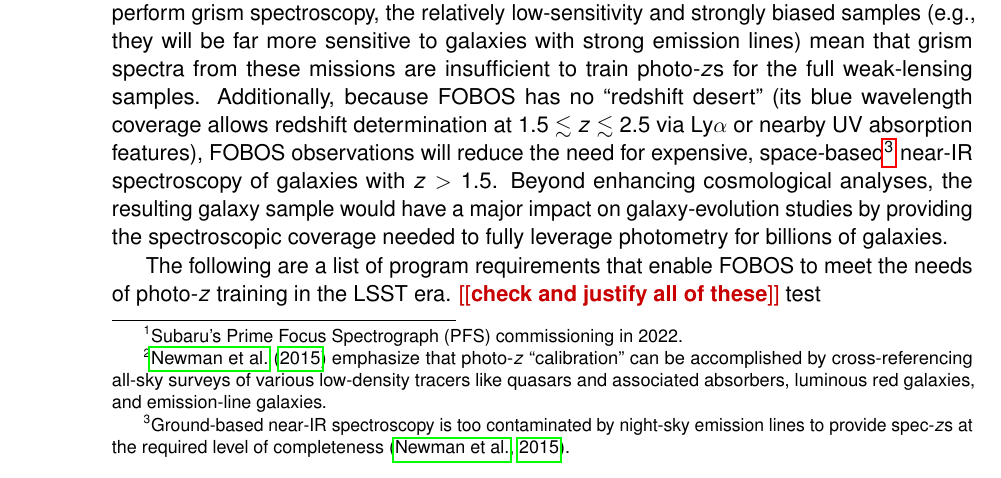
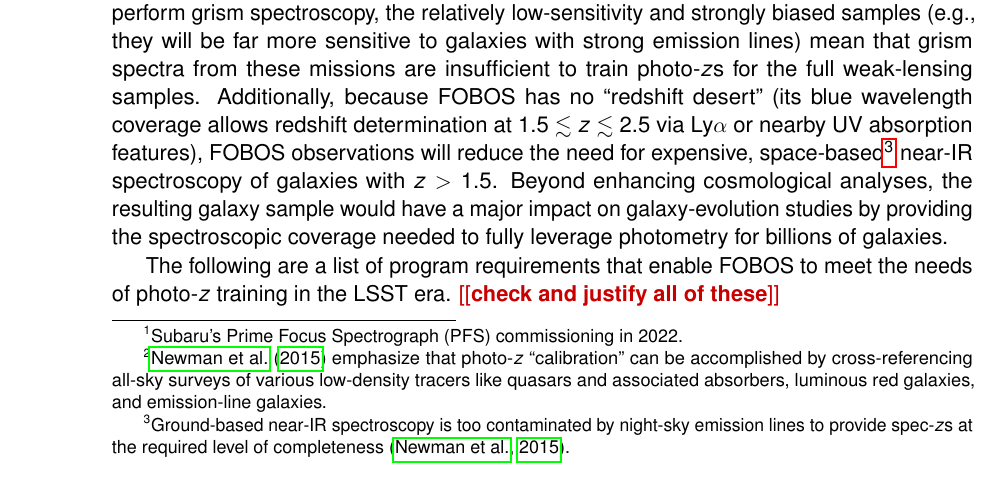
Before and after one commit to Keck-FOBOS/ScienceRequirements, a LaTeX thesis (fobos_srd.tex): part of page 14 of 39, cut so that both start at the same text. Compiled offline with pdfLaTeX.

Commit message:
Updates from Overleaf

```diff
--- a/fobos_srd.tex
+++ b/fobos_srd.tex
@@ -222,7 +222,7 @@ A series of well-formulated observing programs have been developed that address
 
 FOBOS should position itself to uniquely meet the needs for photo-$z$ training, well into the advent of the 30-m class telescopes (E-ELT, TMT, GMT) in the 2030s.  FOBOS can provide photo-$z$ training data for sources with spectral features too blue or fluxes too faint for other instruments, like PFS,\footnote{Subaru's Prime Focus Spectrograph (PFS) commissioning in 2022.} but that dominate by number (Fig.~\ref{fig:cosmos_magdist}).  For example, Rubin Observatory will begin reaching the LSST target 5$\sigma$ point-source depth of $i_{\rm AB} = 26.8$ in 2029.   FOBOS spectroscopic follow-up to $i_{AB} = 25.3$ for extended sources will provide a well-matched training sample\footnote{\citet{newman15} emphasize that photo-$z$ ``calibration'' can be accomplished by cross-referencing all-sky surveys of various low-density tracers like quasars and associated absorbers, luminous red galaxies, and emission-line galaxies.} that will \textit{increase LSST's dark energy figure-of-merit by 40\%} \citep{newman15}. No other existing or planned instrument will obtain such a spectroscopic sample on this timescale.  Indeed, although \euclid\ and WFIRST will both perform grism spectroscopy, the relatively low-sensitivity and strongly biased samples (e.g., they will be far more sensitive to galaxies with strong emission lines) mean that grism spectra from these missions are insufficient to train photo-$z$s for the full weak-lensing samples.  Additionally, because FOBOS has no ``redshift desert'' (its blue wavelength coverage allows redshift determination at $1.5\lesssim z \lesssim2.5$ via Ly$\alpha$ or nearby UV absorption features), FOBOS observations will reduce the need for expensive, space-based\footnote{Ground-based near-IR spectroscopy is too contaminated by night-sky emission lines to provide spec-$z$s at the required level of completeness \citep{newman15}.} near-IR spectroscopy of galaxies with $z > 1.5$.  Beyond enhancing cosmological analyses, the resulting galaxy sample would have a major impact on galaxy-evolution studies by providing the spectroscopic coverage needed to fully leverage photometry for billions of galaxies. % (see \S\ref{sec:ML}).
 
-The following are a list of program requirements that enable FOBOS to meet the needs of photo-$z$ training in the LSST era.  \edit{check and justify all of these} test
+The following are a list of program requirements that enable FOBOS to meet the needs of photo-$z$ training in the LSST era.  \edit{check and justify all of these}
 
 \begin{programrequirement}
 \reqitem The photo-$z$ training sample must include 15,000 galaxies in the magnitude range $24 < i_{\rm AB} < 25.3$ to populate the regions of the color-redshift mapping space relevant to the LSST-\euclid-Roman photometric samples. \label{prog:photoz:sample}
```
